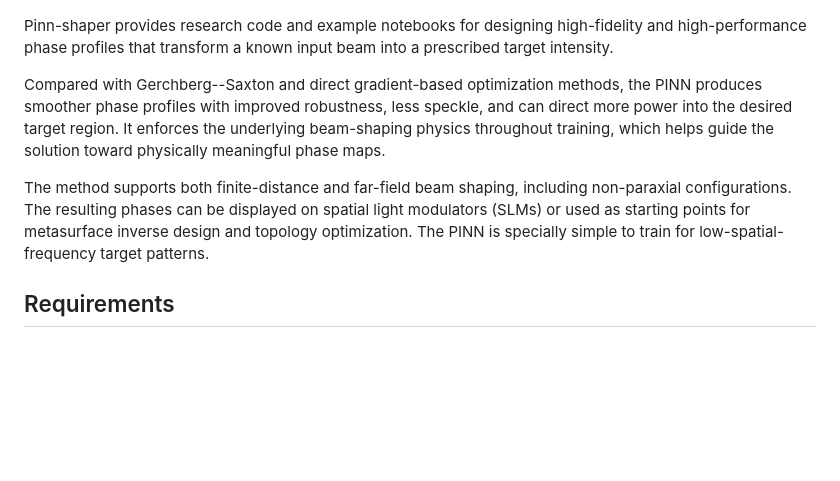
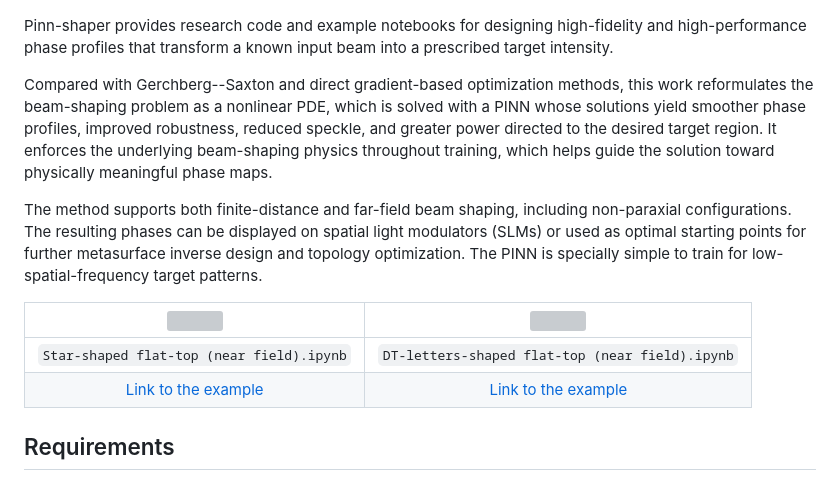
Before and after one commit to ywzhang909/pinn-shaper, a Markdown page: README.md, the part around the change. Rendered like a GitHub page; blank space fills up the shorter version; grey boxes are pictures that could not be loaded.

```diff
--- a/README.md
+++ b/README.md
@@ -4,9 +4,16 @@
 
 Pinn-shaper provides research code and example notebooks for designing high-fidelity and high-performance phase profiles that transform a known input beam into a prescribed target intensity.
 
-Compared with Gerchberg--Saxton and direct gradient-based optimization methods, the PINN produces smoother phase profiles with improved robustness, less speckle, and can direct more power into the desired target region. It enforces the underlying beam-shaping physics throughout training, which helps guide the solution toward physically meaningful phase maps.
+Compared with Gerchberg--Saxton and direct gradient-based optimization methods, this work reformulates the beam-shaping problem as a nonlinear PDE, which is solved with a PINN whose solutions yield smoother phase profiles, improved robustness, reduced speckle, and greater power directed to the desired target region. It enforces the underlying beam-shaping physics throughout training, which helps guide the solution toward physically meaningful phase maps.
 
-The method supports both finite-distance and far-field beam shaping, including non-paraxial configurations. The resulting phases can be displayed on spatial light modulators (SLMs) or used as starting points for metasurface inverse design and topology optimization. The PINN is specially simple to train for low-spatial-frequency target patterns.
+The method supports both finite-distance and far-field beam shaping, including non-paraxial configurations. The resulting phases can be displayed on spatial light modulators (SLMs) or used as optimal starting points for further metasurface inverse design and topology optimization. The PINN is specially simple to train for low-spatial-frequency target patterns.
+
+|<img src="https://github.com/rafael-fuente/pinn-shaper/blob/main/images/star_flat_top_near_field_propagation.gif" width="100%">|<img src="https://github.com/rafael-fuente/pinn-shaper/blob/main/images/dt_letters_flat_top_near_field_propagation.gif" width="95%">|
+:--------------------:|:--------------------:|
+`Star-shaped flat-top (near field).ipynb` | `DT-letters-shaped flat-top (near field).ipynb` |
+[Link to the example](https://github.com/rafael-fuente/pinn-shaper/blob/main/Star-shaped%20flat-top%20(near%20field).ipynb)| [Link to the example](https://github.com/rafael-fuente/pinn-shaper/blob/main/DT-letters-shaped%20flat-top%20(far%20field)%20-%20with%20GS%20comparison.ipynb)|
+
+
 
 ## Requirements
 
```
Also changed, not shown: images/dt_letters_flat_top_near_field_propagation.gif (added), images/star_flat_top_near_field_propagation.gif (added).
